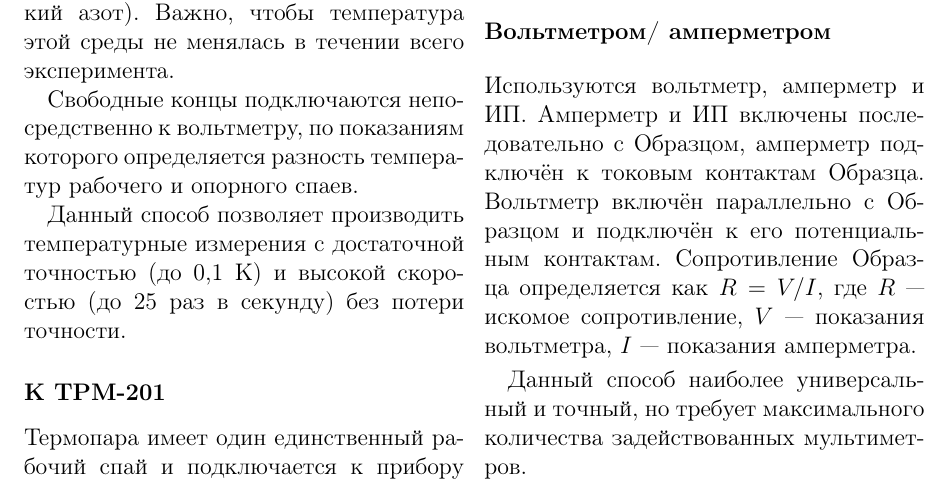
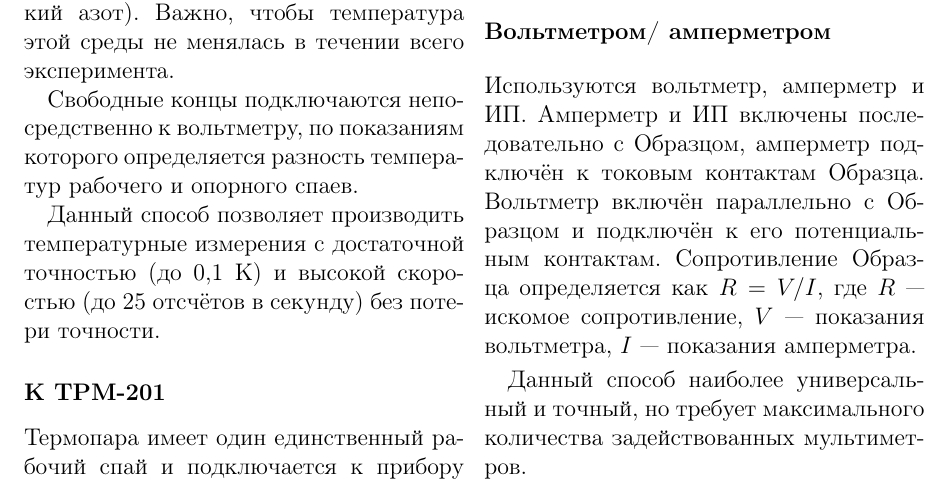
Before and after one commit to andrey-nakin/tcl-measure, a LaTeX document (assemblies/assembly007/doc/manual.tex, which reads assemblies/commons/doc/t-measures.tex): part of page 6 of 30, cut so that both start at the same text. Compiled offline with pdfLaTeX.

Commit message:
modified:   assemblies/assembly007/doc/manual.pdf 	modified:   assemblies/commons/doc/t-measures.tex

```diff
--- a/assemblies/commons/doc/t-measures.tex
+++ b/assemblies/commons/doc/t-measures.tex
@@ -8,7 +8,7 @@
 
 Свободные концы подключаются непосредственно к вольтметру, по показаниям которого определяется разность температур рабочего и опорного спаев.
 
-Данный способ позволяет производить температурные измерения с достаточной точностью (до 0,1~К) и высокой скоростью (до 25~раз в секунду) без потери точности.
+Данный способ позволяет производить температурные измерения с достаточной точностью (до 0,1~К) и высокой скоростью (до 25~отсчётов в секунду) без потери точности.
 
 \subsubsection*{К ТРМ-201}
 
```
Also changed, not shown: assemblies/assembly007/doc/manual.pdf.
